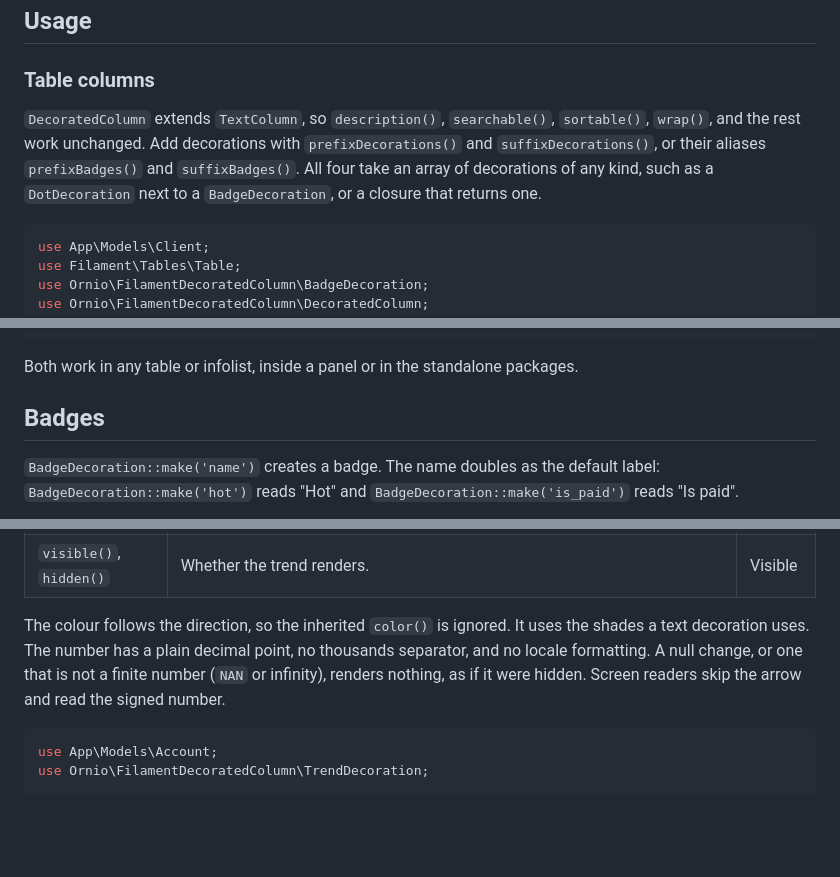
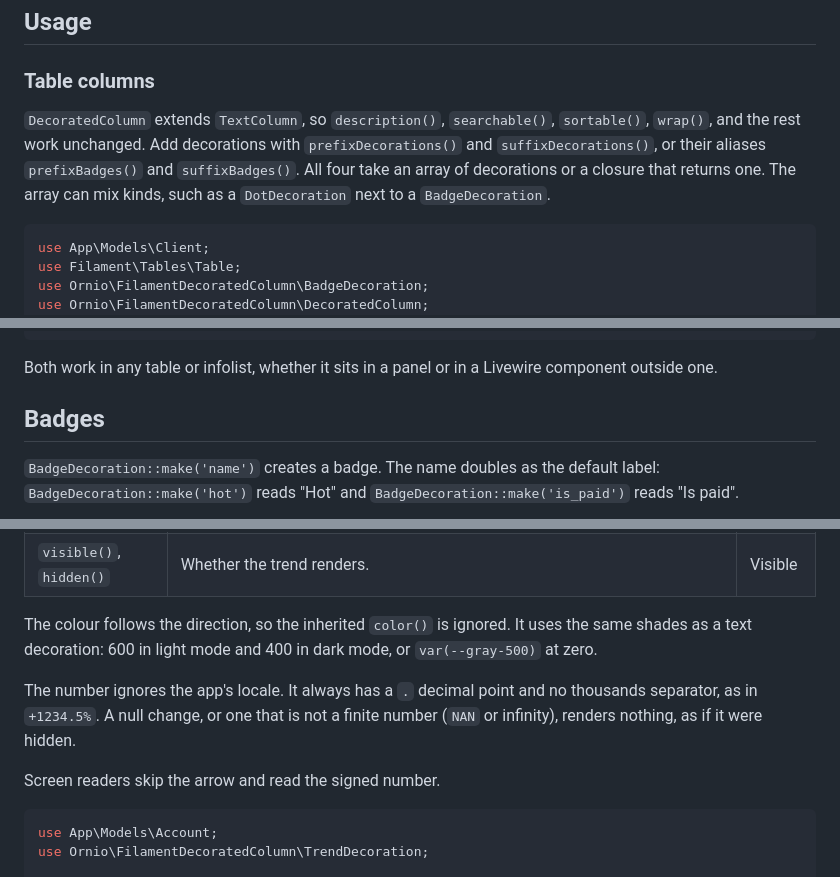
Before and after one commit to ornio-no/filament-decorated-column, a Markdown page: README.md, 3 parts joined by grey strips. GitHub-like rendering; blank space fills up the shorter version.

````diff
--- a/README.md
+++ b/README.md
@@ -46,7 +50,7 @@ php artisan vendor:publish --tag="filament-decorated-column-views"
 
 ### Table columns
 
-`DecoratedColumn` extends `TextColumn`, so `description()`, `searchable()`, `sortable()`, `wrap()`, and the rest work unchanged. Add decorations with `prefixDecorations()` and `suffixDecorations()`, or their aliases `prefixBadges()` and `suffixBadges()`. All four take an array of decorations of any kind, such as a `DotDecoration` next to a `BadgeDecoration`, or a closure that returns one.
+`DecoratedColumn` extends `TextColumn`, so `description()`, `searchable()`, `sortable()`, `wrap()`, and the rest work unchanged. Add decorations with `prefixDecorations()` and `suffixDecorations()`, or their aliases `prefixBadges()` and `suffixBadges()`. All four take an array of decorations or a closure that returns one. The array can mix kinds, such as a `DotDecoration` next to a `BadgeDecoration`.
 
 ```php
 use App\Models\Client;
@@ -113,7 +117,7 @@ public static function configure(Schema $schema): Schema
 }
 ```
 
-Both work in any table or infolist, inside a panel or in the standalone packages.
+Both work in any table or infolist, whether it sits in a panel or in a Livewire component outside one.
 
 ## Badges
 
@@ -349,7 +353,11 @@ The direction is decided after rounding, so a change of `0.04` shows as a gray `
 | `tooltip()` | Text shown on hover. | None |
 | `visible()`, `hidden()` | Whether the trend renders. | Visible |
 
-The colour follows the direction, so the inherited `color()` is ignored. It uses the shades a text decoration uses. The number has a plain decimal point, no thousands separator, and no locale formatting. A null change, or one that is not a finite number (`NAN` or infinity), renders nothing, as if it were hidden. Screen readers skip the arrow and read the signed number.
+The colour follows the direction, so the inherited `color()` is ignored. It uses the same shades as a text decoration: 600 in light mode and 400 in dark mode, or `var(--gray-500)` at zero.
+
+The number ignores the app's locale. It always has a `.` decimal point and no thousands separator, as in `+1234.5%`. A null change, or one that is not a finite number (`NAN` or infinity), renders nothing, as if it were hidden.
+
+Screen readers skip the arrow and read the signed number.
 
 ```php
 use App\Models\Account;
````
Also changed, not shown: other parts of README.md (+23 -19 lines), art/banner.png (added).
